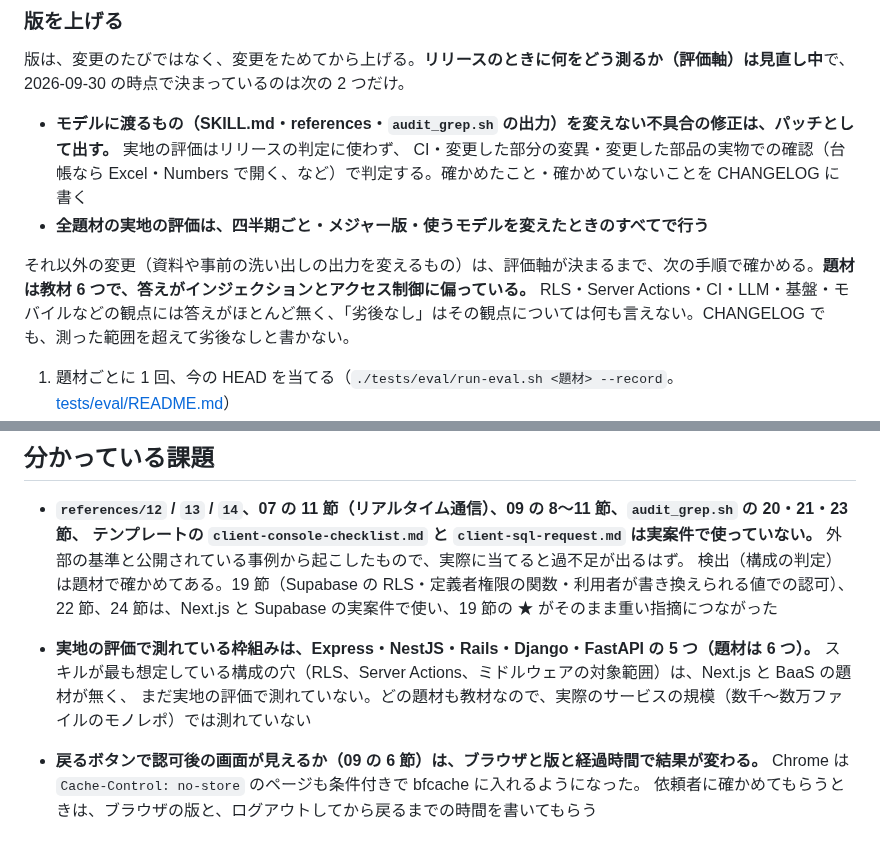
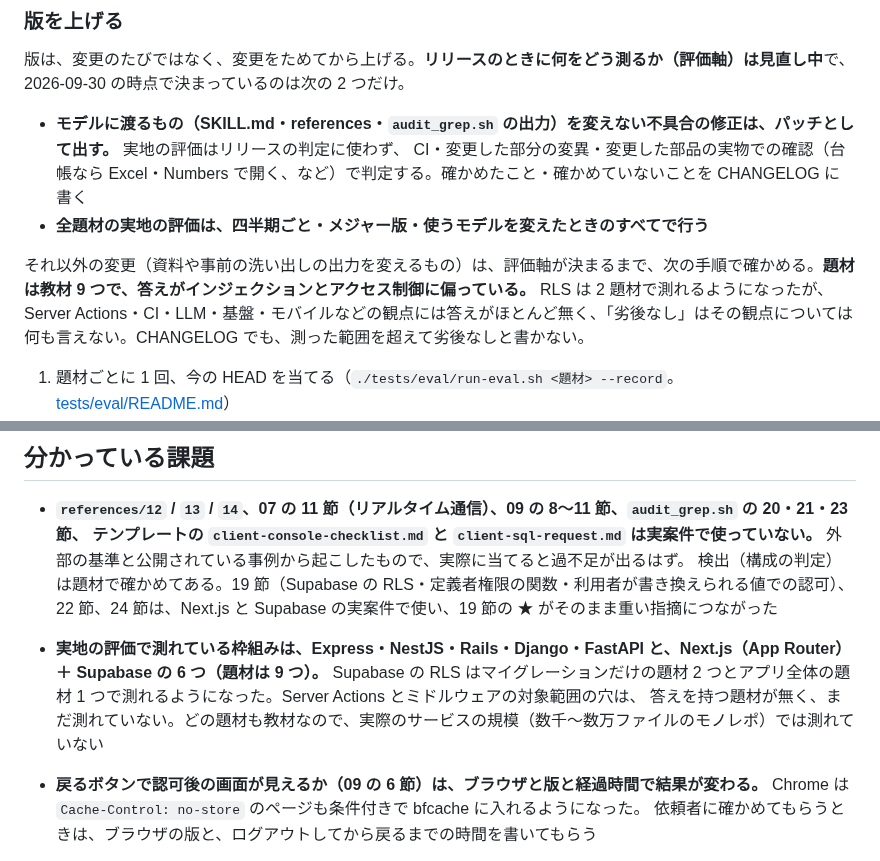
Before and after one commit to s-akm/webapp-security-assessment, a Markdown page: README.md, 2 parts joined by grey strips. Rendered like a GitHub page.

```diff
--- a/README.md
+++ b/README.md
@@ -266,8 +266,8 @@ docker run --rm -v "$PWD":/src:ro wsa-linux bash -c 'set -e; cp -r /src /work/r
   CI・変更した部分の変異・変更した部品の実物での確認（台帳なら Excel・Numbers で開く、など）で判定する。確かめたこと・確かめていないことを CHANGELOG に書く
 - **全題材の実地の評価は、四半期ごと・メジャー版・使うモデルを変えたときのすべてで行う**
 
-それ以外の変更（資料や事前の洗い出しの出力を変えるもの）は、評価軸が決まるまで、次の手順で確かめる。**題材は教材 6 つで、答えがインジェクションとアクセス制御に偏っている。**
-RLS・Server Actions・CI・LLM・基盤・モバイルなどの観点には答えがほとんど無く、「劣後なし」はその観点については何も言えない。CHANGELOG でも、測った範囲を超えて劣後なしと書かない。
+それ以外の変更（資料や事前の洗い出しの出力を変えるもの）は、評価軸が決まるまで、次の手順で確かめる。**題材は教材 9 つで、答えがインジェクションとアクセス制御に偏っている。**
+RLS は 2 題材で測れるようになったが、Server Actions・CI・LLM・基盤・モバイルなどの観点には答えがほとんど無く、「劣後なし」はその観点については何も言えない。CHANGELOG でも、測った範囲を超えて劣後なしと書かない。
 
 1. 題材ごとに 1 回、今の HEAD を当てる（`./tests/eval/run-eval.sh <題材> --record`。[tests/eval/README.md](tests/eval/README.md)）
 2. `./tests/eval/compare.py` が「劣後なし」で終わること（終了コード 0）。前の版のタグと、skill/ の中身で比べる。
@@ -327,9 +327,9 @@ grep -rnE 'の 2[a-z] 節|の 2[a-z]（|=== 2[a-z]' skill/ tests/   # 例: 2 系
   外部の基準と公開されている事例から起こしたもので、実際に当てると過不足が出るはず。
   検出（構成の判定）は題材で確かめてある。19 節（Supabase の RLS・定義者権限の関数・利用者が書き換えられる値での認可）、
   22 節、24 節は、Next.js と Supabase の実案件で使い、19 節の ★ がそのまま重い指摘につながった
-- **実地の評価で測れている枠組みは、Express・NestJS・Rails・Django・FastAPI の 5 つ（題材は 6 つ）。**
-  スキルが最も想定している構成の穴（RLS、Server Actions、ミドルウェアの対象範囲）は、Next.js と BaaS の題材が無く、
-  まだ実地の評価で測れていない。どの題材も教材なので、実際のサービスの規模（数千〜数万ファイルのモノレポ）では測れていない
+- **実地の評価で測れている枠組みは、Express・NestJS・Rails・Django・FastAPI と、Next.js（App Router）＋ Supabase の 6 つ（題材は 9 つ）。**
+  Supabase の RLS はマイグレーションだけの題材 2 つとアプリ全体の題材 1 つで測れるようになった。Server Actions とミドルウェアの対象範囲の穴は、
+  答えを持つ題材が無く、まだ測れていない。どの題材も教材なので、実際のサービスの規模（数千〜数万ファイルのモノレポ）では測れていない
 - **戻るボタンで認可後の画面が見えるか（09 の 6 節）は、ブラウザと版と経過時間で結果が変わる。**
   Chrome は `Cache-Control: no-store` のページも条件付きで bfcache に入れるようになった。
   依頼者に確かめてもらうときは、ブラウザの版と、ログアウトしてから戻るまでの時間を書いてもらう
```
Also changed, not shown: CHANGELOG.md (+7 -0 lines), 1 other file.
